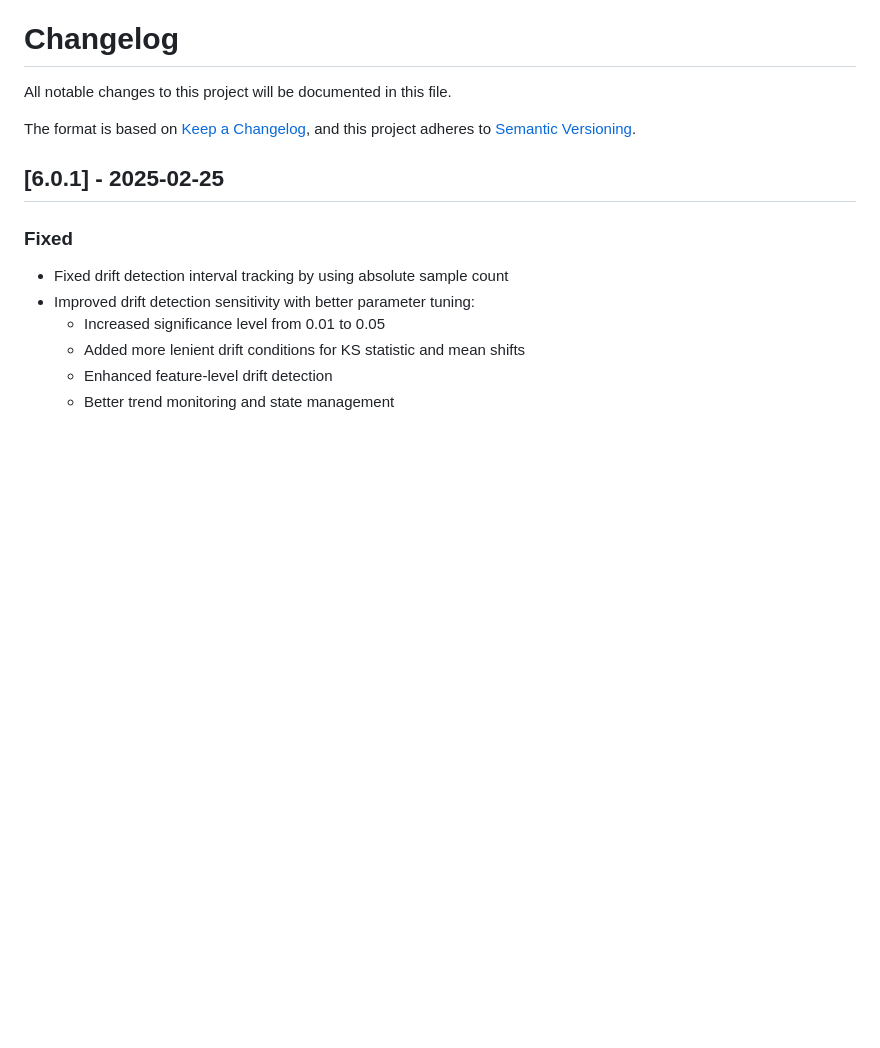
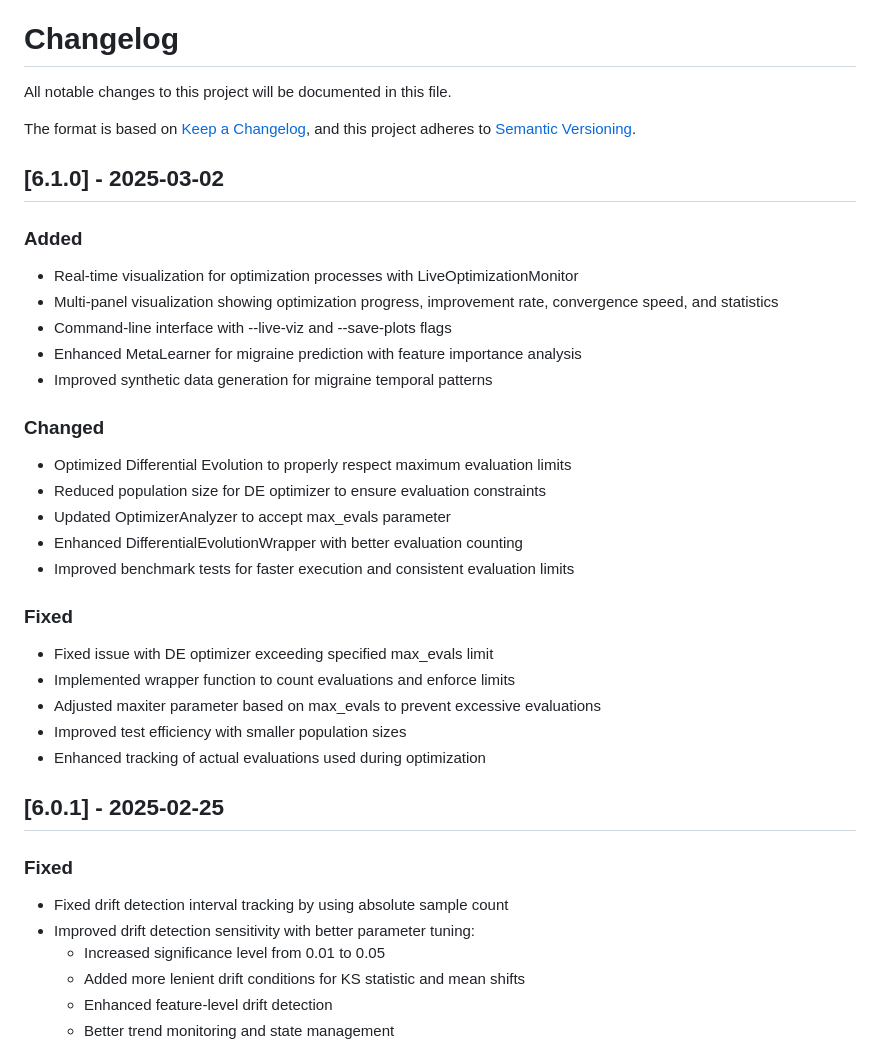
Before and after one commit to bddupre92/mdt_Test, a Markdown page: CHANGELOG.md, the part around the change. GitHub-like rendering; blank space fills up the shorter version.

Commit message:
git commit -m "Version 6.1.0: Optimization framework with real-time visualization
- Real-time visualization for optimization processes with LiveOptimizationMonitor
- Multi-panel visualization showing optimization progress, improvement rate, convergence speed, and statistics
- Command-line interface with --live-viz and --save-plots flags
- Enhanced MetaLearner for migraine prediction with feature importance analysis
- Improved synthetic data generation for migraine temporal patterns

- Optimized Differential Evolution to properly respect maximum evaluation limits
- Reduced population size for DE optimizer to ensure evaluation constraints
- Updated OptimizerAnalyzer to accept max_evals parameter
- Enhanced DifferentialEvolutionWrapper with better evaluation counting
- Improved benchmark tests for faster execution and consistent evaluation limits

- Fixed issue with DE optimizer exceeding specified max_evals limit
- Implemented wrapper function to count evaluations and enforce limits
- Adjusted maxiter parameter based on max_evals to prevent excessive evaluations
- Improved test efficiency with smaller population sizes
- Enhanced tracking of actual evaluations used during optimization"#

```diff
--- a/CHANGELOG.md
+++ b/CHANGELOG.md
@@ -4,6 +4,29 @@ All notable changes to this project will be documented in this file.
 
 The format is based on [Keep a Changelog](https://keepachangelog.com/en/1.0.0/),
 and this project adheres to [Semantic Versioning](https://semver.org/spec/v2.0.0.html).
+
+## [6.1.0] - 2025-03-02
+
+### Added
+- Real-time visualization for optimization processes with LiveOptimizationMonitor
+- Multi-panel visualization showing optimization progress, improvement rate, convergence speed, and statistics
+- Command-line interface with --live-viz and --save-plots flags
+- Enhanced MetaLearner for migraine prediction with feature importance analysis
+- Improved synthetic data generation for migraine temporal patterns
+
+### Changed
+- Optimized Differential Evolution to properly respect maximum evaluation limits
+- Reduced population size for DE optimizer to ensure evaluation constraints
+- Updated OptimizerAnalyzer to accept max_evals parameter
+- Enhanced DifferentialEvolutionWrapper with better evaluation counting
+- Improved benchmark tests for faster execution and consistent evaluation limits
+
+### Fixed
+- Fixed issue with DE optimizer exceeding specified max_evals limit
+- Implemented wrapper function to count evaluations and enforce limits
+- Adjusted maxiter parameter based on max_evals to prevent excessive evaluations
+- Improved test efficiency with smaller population sizes
+- Enhanced tracking of actual evaluations used during optimization
 
 ## [6.0.1] - 2025-02-25
 
```
